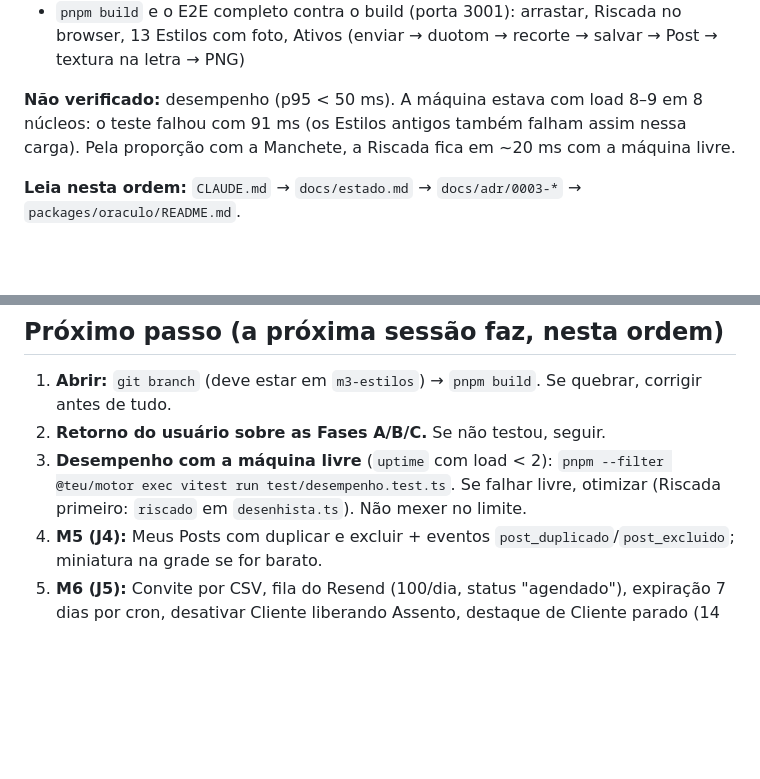
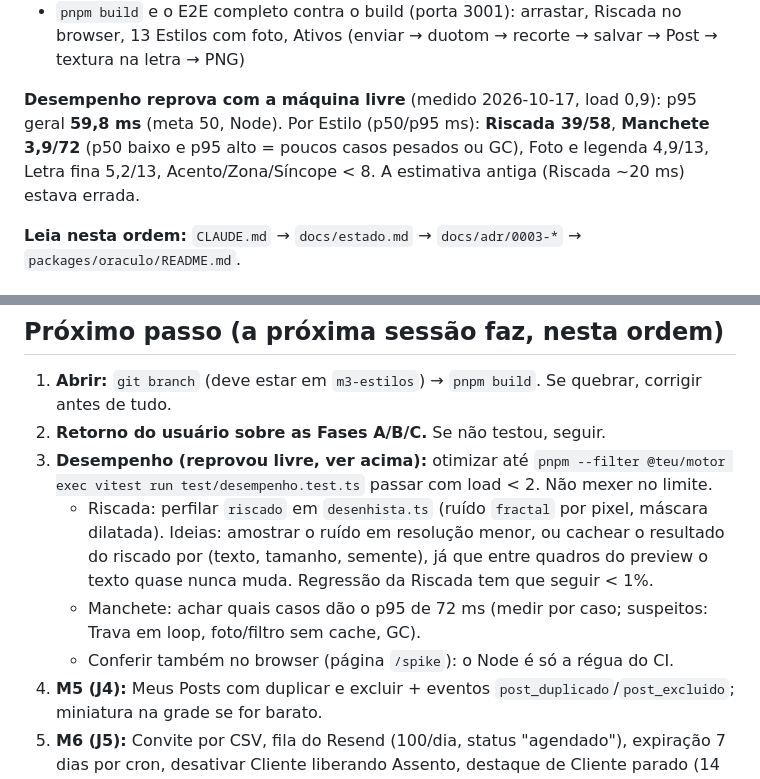
Before and after one commit to MacroHardd/teu-marketing, a Markdown page: docs/handoff.md, 2 parts joined by grey strips. GitHub-like rendering; blank space fills up the shorter version.

Commit message:
docs: desempenho medido com a máquina livre (reprova: Riscada e picos da Manchete)
Co-Authored-By: Claude Opus 5.5 <noreply@anthropic.com>

```diff
--- a/docs/handoff.md
+++ b/docs/handoff.md
@@ -25,7 +25,7 @@ Verificado:
 - 241 testes do motor (tratamento e textura inclusos); 55 de RLS (Ativos: só o dono, Post só usa Ativo do mesmo Cliente)
 - `pnpm build` e o E2E completo contra o build (porta 3001): arrastar, Riscada no browser, 13 Estilos com foto, Ativos (enviar → duotom → recorte → salvar → Post → textura na letra → PNG)
 
-**Não verificado:** desempenho (p95 < 50 ms). A máquina estava com load 8–9 em 8 núcleos: o teste falhou com 91 ms (os Estilos antigos também falham assim nessa carga). Pela proporção com a Manchete, a Riscada fica em ~20 ms com a máquina livre.
+**Desempenho reprova com a máquina livre** (medido 2026-10-17, load 0,9): p95 geral **59,8 ms** (meta 50, Node). Por Estilo (p50/p95 ms): **Riscada 39/58**, **Manchete 3,9/72** (p50 baixo e p95 alto = poucos casos pesados ou GC), Foto e legenda 4,9/13, Letra fina 5,2/13, Acento/Zona/Síncope < 8. A estimativa antiga (Riscada ~20 ms) estava errada.
 
 **Leia nesta ordem:** `CLAUDE.md` → `docs/estado.md` → `docs/adr/0003-*` → `packages/oraculo/README.md`.
 
@@ -64,7 +64,10 @@ Preparar: `pnpm exec supabase start` → `pnpm teste:usuarios` → `pnpm dev:loc
 ## Próximo passo (a próxima sessão faz, nesta ordem)
 1. **Abrir:** `git branch` (deve estar em `m3-estilos`) → `pnpm build`. Se quebrar, corrigir antes de tudo.
 2. **Retorno do usuário sobre as Fases A/B/C.** Se não testou, seguir.
-3. **Desempenho com a máquina livre** (`uptime` com load < 2): `pnpm --filter @teu/motor exec vitest run test/desempenho.test.ts`. Se falhar livre, otimizar (Riscada primeiro: `riscado` em `desenhista.ts`). Não mexer no limite.
+3. **Desempenho (reprovou livre, ver acima):** otimizar até `pnpm --filter @teu/motor exec vitest run test/desempenho.test.ts` passar com load < 2. Não mexer no limite.
+   - Riscada: perfilar `riscado` em `desenhista.ts` (ruído `fractal` por pixel, máscara dilatada). Ideias: amostrar o ruído em resolução menor, ou cachear o resultado do riscado por (texto, tamanho, semente), já que entre quadros do preview o texto quase nunca muda. Regressão da Riscada tem que seguir < 1%.
+   - Manchete: achar quais casos dão o p95 de 72 ms (medir por caso; suspeitos: Trava em loop, foto/filtro sem cache, GC).
+   - Conferir também no browser (página `/spike`): o Node é só a régua do CI.
 4. **M5 (J4):** Meus Posts com duplicar e excluir + eventos `post_duplicado`/`post_excluido`; miniatura na grade se for barato.
 5. **M6 (J5):** Convite por CSV, fila do Resend (100/dia, status "agendado"), expiração 7 dias por cron, desativar Cliente liberando Assento, destaque de Cliente parado (14 dias); Parceiro sem ver conteúdo (RLS + pgTAP).
 6. Fechar com lint, typecheck, test, `db:test`, build e E2E, mais o roteiro de teste.
```
Also changed, not shown: docs/estado.md (+1 -1 lines).
